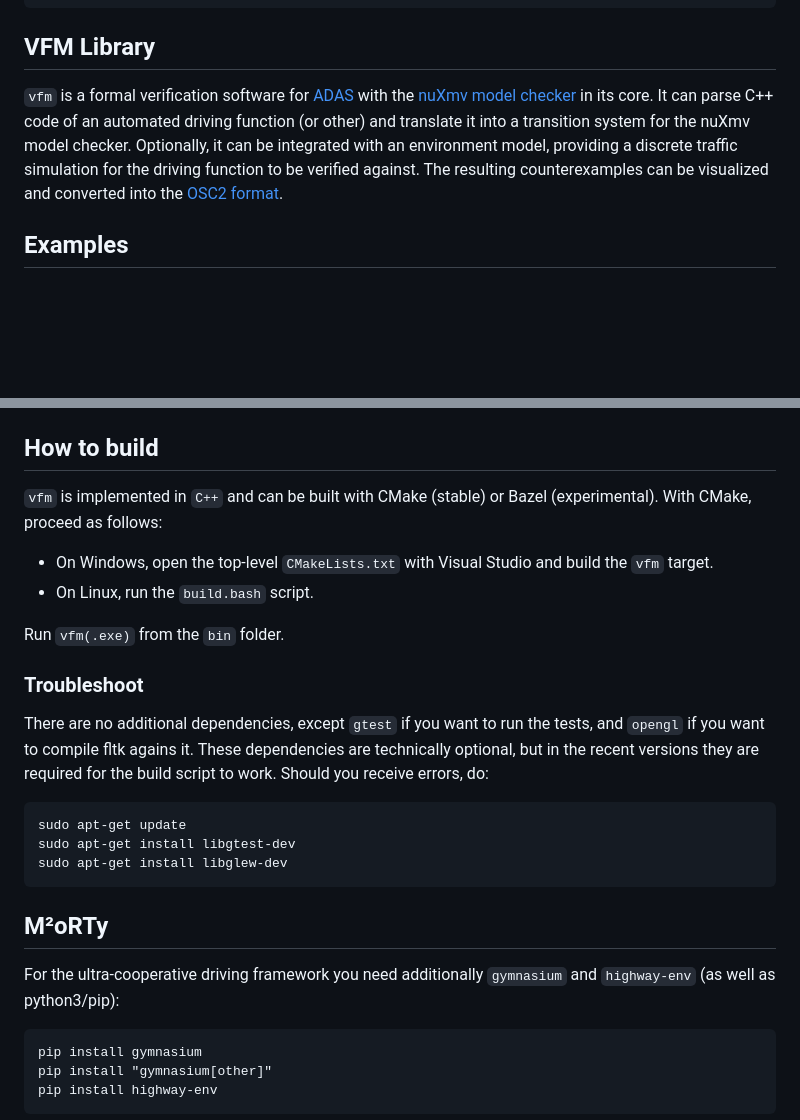
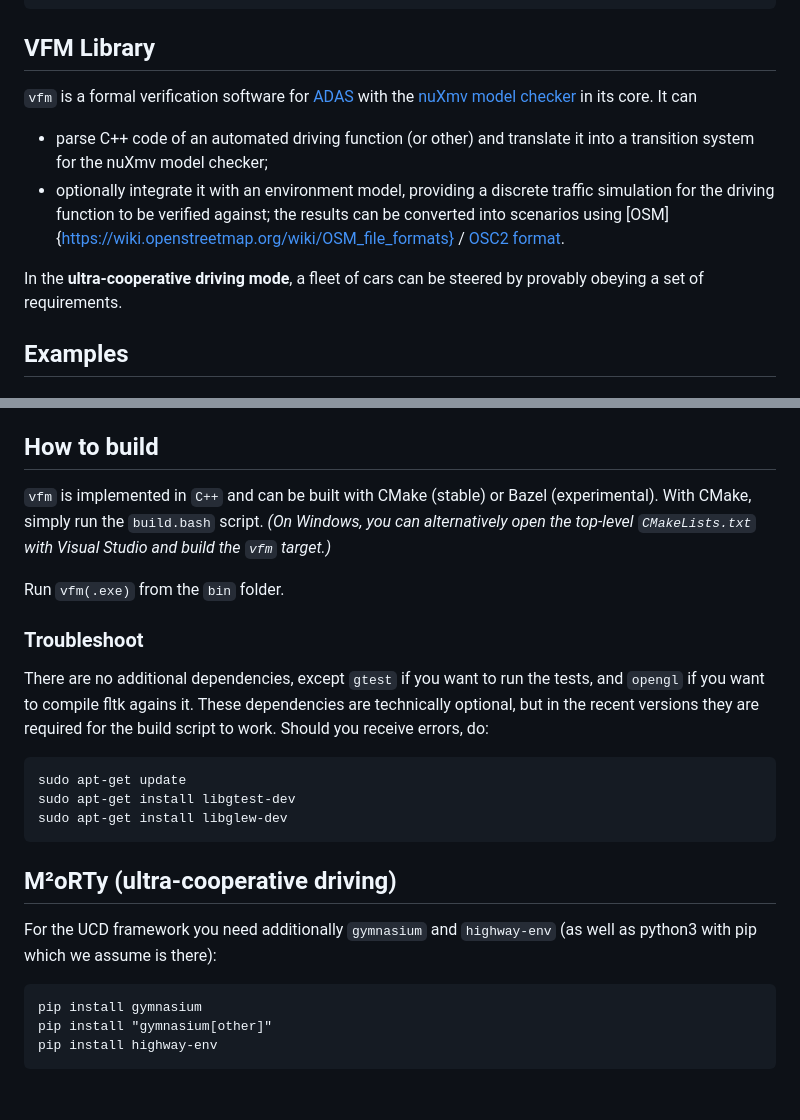
Before and after one commit to coenig/very-fast-math, a Markdown page: README.md, 2 parts joined by grey strips. Rendered like a GitHub page; blank space fills up the shorter version.

````diff
--- a/README.md
+++ b/README.md
@@ -12,7 +12,11 @@ Thank you for using
 ~~~
 
 ## VFM Library
-`vfm` is a formal verification software for [ADAS](https://en.wikipedia.org/wiki/Advanced_driver-assistance_system) with the [nuXmv model checker](https://nuxmv.fbk.eu/) in its core. It can parse C++ code of an automated driving function (or other) and translate it into a transition system for the nuXmv model checker. Optionally, it can be integrated with an environment model, providing a discrete traffic simulation for the driving function to be verified against. The resulting counterexamples can be visualized and converted into the [OSC2 format](https://www.asam.net/static_downloads/public/asam-openscenario/2.0.0/welcome.html).
+`vfm` is a formal verification software for [ADAS](https://en.wikipedia.org/wiki/Advanced_driver-assistance_system) with the [nuXmv model checker](https://nuxmv.fbk.eu/) in its core. It can
+- parse C++ code of an automated driving function (or other) and translate it into a transition system for the nuXmv model checker;
+- optionally integrate it with an environment model, providing a discrete traffic simulation for the driving function to be verified against; the results can be converted into scenarios using [OSM]{https://wiki.openstreetmap.org/wiki/OSM_file_formats} / [OSC2 format](https://www.asam.net/static_downloads/public/asam-openscenario/2.0.0/welcome.html).
+
+In the **ultra-cooperative driving mode**, a fleet of cars can be steered by provably obeying a set of requirements.
 
 ## Examples
 ### MC-generated traffic situation on highway
@@ -27,9 +31,7 @@ Thank you for using
 Steered by the MC, a fleet of cars provably* obeys a given SPEC, in this case: invert ordering without colliding. Entrance file: `morty/morty.py`. (* given a whole bunch of assumtions :wink:)
 
 ## How to build
-`vfm` is implemented in `C++` and can be built with CMake (stable) or Bazel (experimental). With CMake, proceed as follows:
-* On Windows, open the top-level `CMakeLists.txt` with Visual Studio and build the `vfm` target.
-* On Linux, run the `build.bash` script.
+`vfm` is implemented in `C++` and can be built with CMake (stable) or Bazel (experimental). With CMake, simply run the `build.bash` script. *(On Windows, you can alternatively open the top-level `CMakeLists.txt` with Visual Studio and build the `vfm` target.)*
 
 Run `vfm(.exe)` from the `bin` folder.
 
@@ -41,8 +43,8 @@ sudo apt-get install libgtest-dev
 sudo apt-get install libglew-dev
 ```
 
-## M²oRTy
-For the ultra-cooperative driving framework you need additionally `gymnasium` and `highway-env` (as well as python3/pip):
+## M²oRTy (ultra-cooperative driving)
+For the UCD framework you need additionally `gymnasium` and `highway-env` (as well as python3 with pip which we assume is there):
 ```
 pip install gymnasium
 pip install "gymnasium[other]"
````
